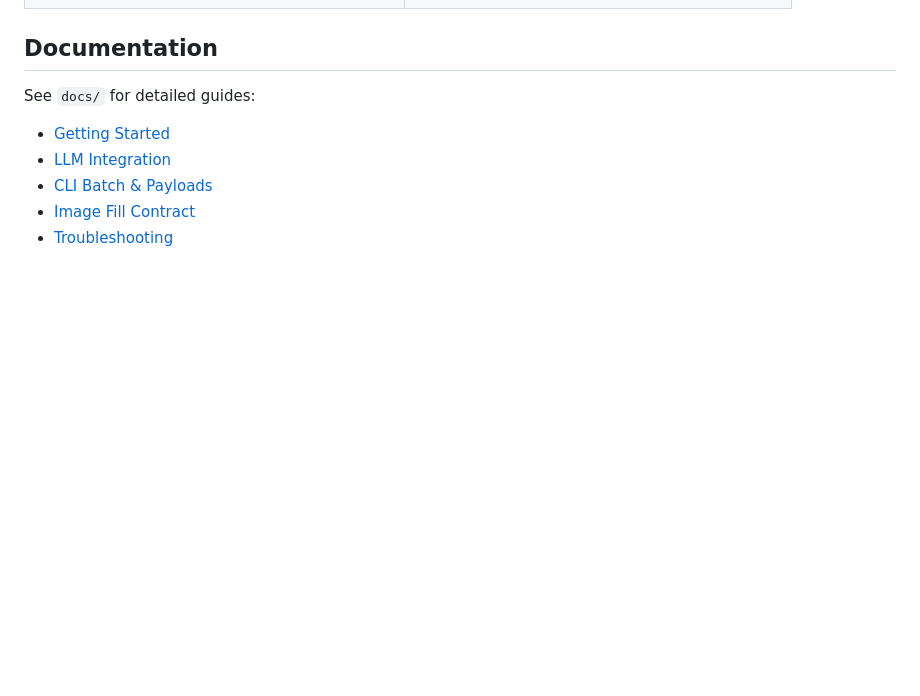
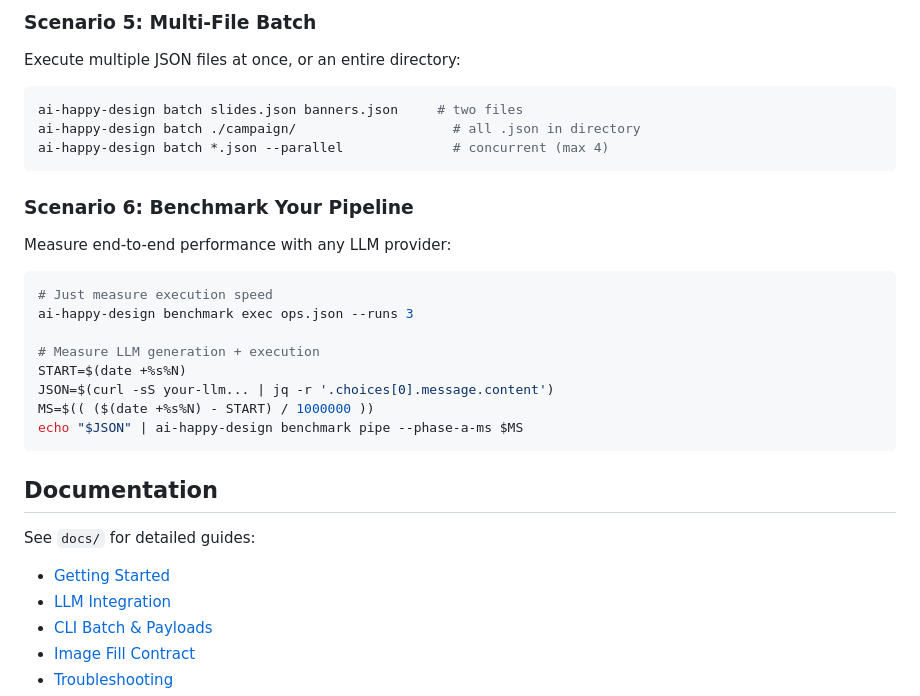
Before and after one commit to nerveband/ai-happy-design, a Markdown page: README.md, the part around one of its changes. Drawn GitHub-style; blank space fills up the shorter version.

````diff
--- a/README.md
+++ b/README.md
@@ -303,3 +434,27 @@ Batch output includes per-operation `elapsedMs` and a `timing` summary with `tot
+### Scenario 5: Multi-File Batch
+
+Execute multiple JSON files at once, or an entire directory:
+
+```bash
+ai-happy-design batch slides.json banners.json     # two files
+ai-happy-design batch ./campaign/                    # all .json in directory
+ai-happy-design batch *.json --parallel              # concurrent (max 4)
+```
+
+### Scenario 6: Benchmark Your Pipeline
+
+Measure end-to-end performance with any LLM provider:
+
+```bash
+# Just measure execution speed
+ai-happy-design benchmark exec ops.json --runs 3
+
+# Measure LLM generation + execution
+START=$(date +%s%N)
+JSON=$(curl -sS your-llm... | jq -r '.choices[0].message.content')
+MS=$(( ($(date +%s%N) - START) / 1000000 ))
+echo "$JSON" | ai-happy-design benchmark pipe --phase-a-ms $MS
+```
 
 ## Documentation
 
````
Also changed, not shown: other parts of README.md (+139 -8 lines).
